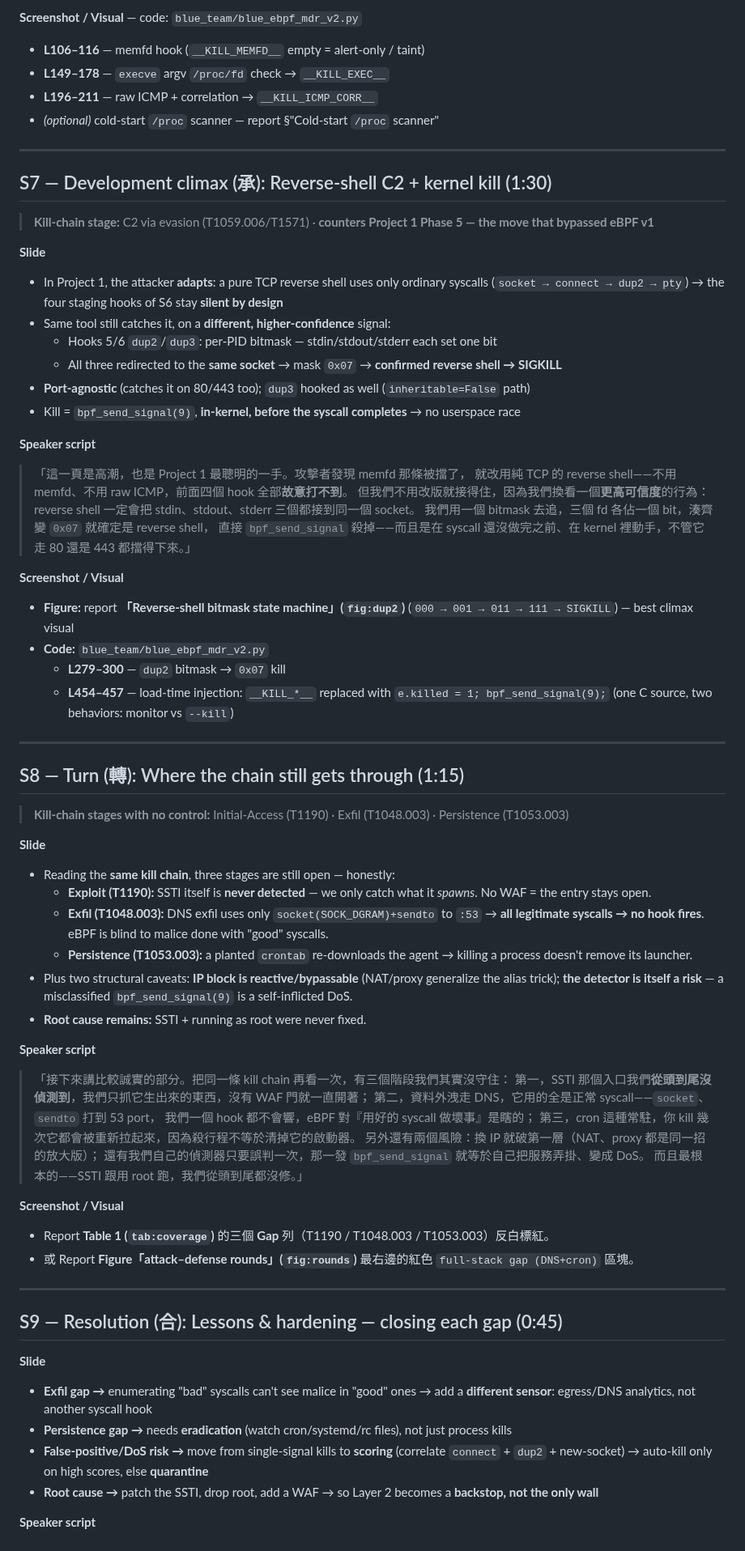
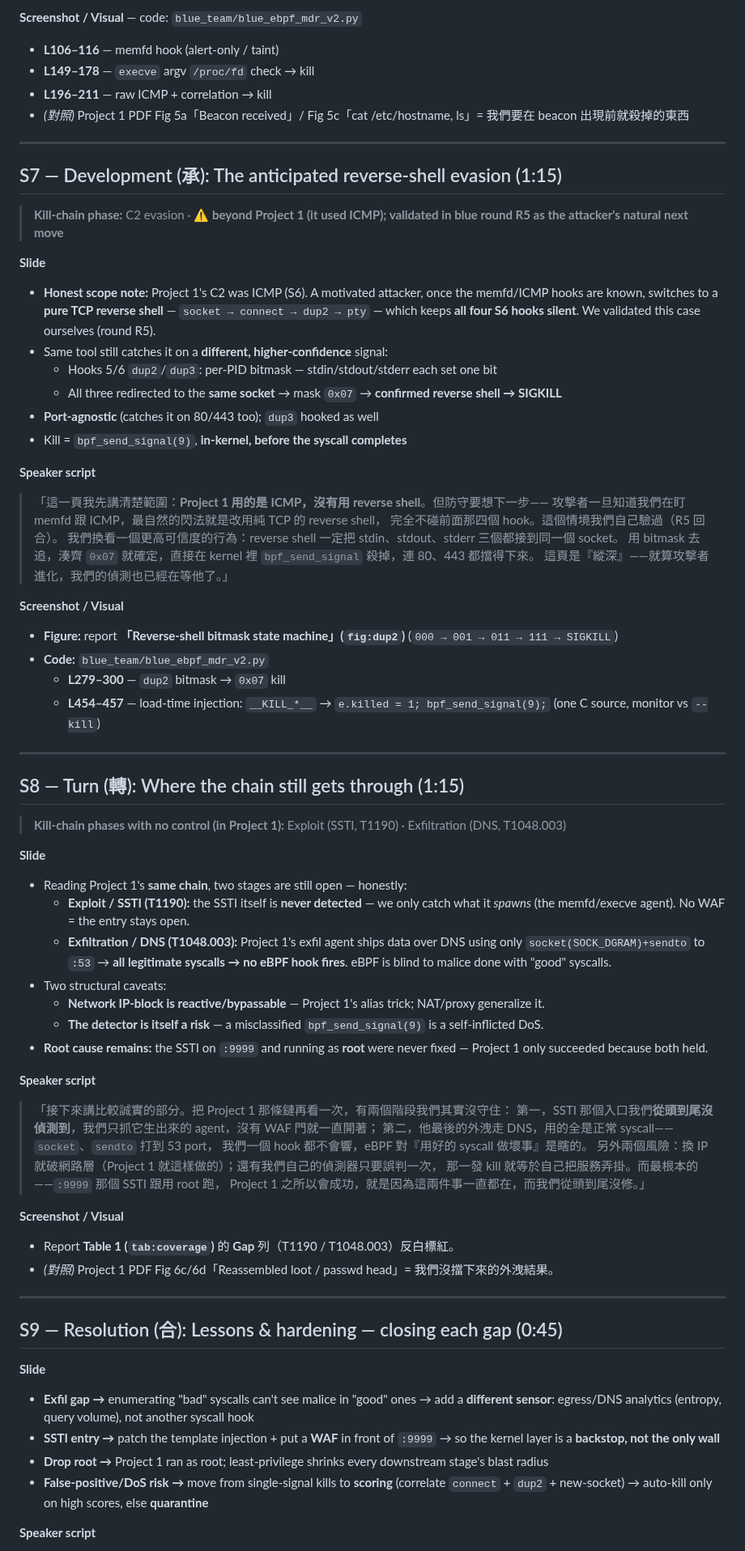
Before and after one commit to mickeytony0215-png/Cybersecurity-project, a Markdown page: docs/BLUE_TEAM_PRESENTATION.md, the part around one of its changes. Shown at 81% size. Drawn GitHub-style.

```diff
--- a/docs/BLUE_TEAM_PRESENTATION.md
+++ b/docs/BLUE_TEAM_PRESENTATION.md
@@ -197,74 +209,74 @@
 
 **Screenshot / Visual** — code: `blue_team/blue_ebpf_mdr_v2.py`
-- **L106–116** — memfd hook (`__KILL_MEMFD__` empty = alert-only / taint)
-- **L149–178** — `execve` argv `/proc/fd` check → `__KILL_EXEC__`
-- **L196–211** — raw ICMP + correlation → `__KILL_ICMP_CORR__`
-- *(optional)* cold-start `/proc` scanner — report §"Cold-start `/proc` scanner"
+- **L106–116** — memfd hook (alert-only / taint)
+- **L149–178** — `execve` argv `/proc/fd` check → kill
+- **L196–211** — raw ICMP + correlation → kill
+- *(對照)* Project 1 PDF Fig 5a「Beacon received」/ Fig 5c「cat /etc/hostname, ls」= 我們要在 beacon 出現前就殺掉的東西
 
 ---
 
-## S7 — Development climax (承): Reverse-shell C2 + kernel kill (1:30)
+## S7 — Development (承): The anticipated reverse-shell evasion (1:15)
 
-> **Kill-chain stage:** C2 via evasion (T1059.006/T1571) · **counters Project 1 Phase 5 — the move that bypassed eBPF v1**
+> **Kill-chain phase:** C2 evasion · ⚠ **beyond Project 1 (it used ICMP); validated in blue round R5 as the attacker's natural next move**
 
 **Slide**
-- In Project 1, the attacker **adapts**: a pure TCP reverse shell uses only ordinary syscalls (`socket → connect → dup2 → pty`) → the four staging hooks of S6 stay **silent by design**
-- Same tool still catches it, on a **different, higher-confidence** signal:
+- **Honest scope note:** Project 1's C2 was ICMP (S6). A motivated attacker, once the memfd/ICMP hooks are known, switches to a **pure TCP reverse shell** — `socket → connect → dup2 → pty` — which keeps **all four S6 hooks silent**. We validated this case ourselves (round R5).
+- Same tool still catches it on a **different, higher-confidence** signal:
   - Hooks 5/6 `dup2`/`dup3`: per-PID bitmask — stdin/stdout/stderr each set one bit
   - All three redirected to the **same socket** → mask `0x07` → **confirmed reverse shell → SIGKILL**
-- **Port-agnostic** (catches it on 80/443 too); `dup3` hooked as well (`inheritable=False` path)
-- Kill = `bpf_send_signal(9)`, **in-kernel, before the syscall completes** → no userspace race
+- **Port-agnostic** (catches it on 80/443 too); `dup3` hooked as well
+- Kill = `bpf_send_signal(9)`, **in-kernel, before the syscall completes**
 
 **Speaker script**
-> 「這一頁是高潮，也是 Project 1 最聰明的一手。攻擊者發現 memfd 那條被擋了，
-> 就改用純 TCP 的 reverse shell——不用 memfd、不用 raw ICMP，前面四個 hook 全部**故意打不到**。
-> 但我們不用改版就接得住，因為我們換看一個**更高可信度**的行為：
-> reverse shell 一定會把 stdin、stdout、stderr 三個都接到同一個 socket。
-> 我們用一個 bitmask 去追，三個 fd 各佔一個 bit，湊齊變 `0x07` 就確定是 reverse shell，
-> 直接 `bpf_send_signal` 殺掉——而且是在 syscall 還沒做完之前、在 kernel 裡動手，不管它走 80 還是 443 都擋得下來。」
+> 「這一頁我先講清楚範圍：**Project 1 用的是 ICMP，沒有用 reverse shell**。但防守要想下一步——
+> 攻擊者一旦知道我們在盯 memfd 跟 ICMP，最自然的閃法就是改用純 TCP 的 reverse shell，
+> 完全不碰前面那四個 hook。這個情境我們自己驗過（R5 回合）。
+> 我們換看一個更高可信度的行為：reverse shell 一定把 stdin、stdout、stderr 三個都接到同一個 socket。
+> 用 bitmask 去追，湊齊 `0x07` 就確定，直接在 kernel 裡 `bpf_send_signal` 殺掉，連 80、443 都擋得下來。
+> 這頁是『縱深』——就算攻擊者進化，我們的偵測也已經在等他了。」
 
 **Screenshot / Visual**
-- **Figure:** report **「Reverse-shell bitmask state machine」(`fig:dup2`)** (`000 → 001 → 011 → 111 → SIGKILL`) — best climax visual
+- **Figure:** report **「Reverse-shell bitmask state machine」(`fig:dup2`)** (`000 → 001 → 011 → 111 → SIGKILL`)
 - **Code:** `blue_team/blue_ebpf_mdr_v2.py`
   - **L279–300** — `dup2` bitmask → `0x07` kill
-  - **L454–457** — load-time injection: `__KILL_*__` replaced with `e.killed = 1; bpf_send_signal(9);` (one C source, two behaviors: monitor vs `--kill`)
+  - **L454–457** — load-time injection: `__KILL_*__` → `e.killed = 1; bpf_send_signal(9);` (one C source, monitor vs `--kill`)
 
 ---
 
 ## S8 — Turn (轉): Where the chain still gets through (1:15)
 
-> **Kill-chain stages with no control:** Initial-Access (T1190) · Exfil (T1048.003) · Persistence (T1053.003)
+> **Kill-chain phases with no control (in Project 1):** Exploit (SSTI, T1190) · Exfiltration (DNS, T1048.003)
 
 **Slide**
-- Reading the **same kill chain**, three stages are still open — honestly:
-  - **Exploit (T1190):** SSTI itself is **never detected** — we only catch what it *spawns*. No WAF = the entry stays open.
-  - **Exfil (T1048.003):** DNS exfil uses only `socket(SOCK_DGRAM)+sendto` to `:53` → **all legitimate syscalls → no hook fires**. eBPF is blind to malice done with "good" syscalls.
-  - **Persistence (T1053.003):** a planted `crontab` re-downloads the agent → killing a process doesn't remove its launcher.
-- Plus two structural caveats: **IP block is reactive/bypassable** (NAT/proxy generalize the alias trick); **the detector is itself a risk** — a misclassified `bpf_send_signal(9)` is a self-inflicted DoS.
-- **Root cause remains:** SSTI + running as root were never fixed.
+- Reading Project 1's **same chain**, two stages are still open — honestly:
+  - **Exploit / SSTI (T1190):** the SSTI itself is **never detected** — we only catch what it *spawns* (the memfd/execve agent). No WAF = the entry stays open.
+  - **Exfiltration / DNS (T1048.003):** Project 1's exfil agent ships data over DNS using only `socket(SOCK_DGRAM)+sendto` to `:53` → **all legitimate syscalls → no eBPF hook fires**. eBPF is blind to malice done with "good" syscalls.
+- Two structural caveats:
+  - **Network IP-block is reactive/bypassable** — Project 1's alias trick; NAT/proxy generalize it.
+  - **The detector is itself a risk** — a misclassified `bpf_send_signal(9)` is a self-inflicted DoS.
+- **Root cause remains:** the SSTI on `:9999` and running as **root** were never fixed — Project 1 only succeeded because both held.
 
 **Speaker script**
-> 「接下來講比較誠實的部分。把同一條 kill chain 再看一次，有三個階段我們其實沒守住：
-> 第一，SSTI 那個入口我們**從頭到尾沒偵測到**，我們只抓它生出來的東西，沒有 WAF 門就一直開著；
-> 第二，資料外洩走 DNS，它用的全是正常 syscall——`socket`、`sendto` 打到 53 port，
-> 我們一個 hook 都不會響，eBPF 對『用好的 syscall 做壞事』是瞎的；
-> 第三，cron 這種常駐，你 kill 幾次它都會被重新拉起來，因為殺行程不等於清掉它的啟動器。
-> 另外還有兩個風險：換 IP 就破第一層（NAT、proxy 都是同一招的放大版）；
-> 還有我們自己的偵測器只要誤判一次，那一發 `bpf_send_signal` 就等於自己把服務弄掛、變成 DoS。
-> 而且最根本的——SSTI 跟用 root 跑，我們從頭到尾都沒修。」
+> 「接下來講比較誠實的部分。把 Project 1 那條鏈再看一次，有兩個階段我們其實沒守住：
+> 第一，SSTI 那個入口我們**從頭到尾沒偵測到**，我們只抓它生出來的 agent，沒有 WAF 門就一直開著；
+> 第二，他最後的外洩走 DNS，用的全是正常 syscall——`socket`、`sendto` 打到 53 port，
+> 我們一個 hook 都不會響，eBPF 對『用好的 syscall 做壞事』是瞎的。
+> 另外兩個風險：換 IP 就破網路層（Project 1 就這樣做的）；還有我們自己的偵測器只要誤判一次，
+> 那一發 kill 就等於自己把服務弄掛。而最根本的——`:9999` 那個 SSTI 跟用 root 跑，
+> Project 1 之所以會成功，就是因為這兩件事一直都在，而我們從頭到尾沒修。」
 
 **Screenshot / Visual**
-- Report **Table 1 (`tab:coverage`)** 的三個 **Gap** 列（T1190 / T1048.003 / T1053.003）反白標紅。
-- 或 Report **Figure「attack–defense rounds」(`fig:rounds`)** 最右邊的紅色 `full-stack gap (DNS+cron)` 區塊。
+- Report **Table 1 (`tab:coverage`)** 的 **Gap** 列（T1190 / T1048.003）反白標紅。
+- *(對照)* Project 1 PDF Fig 6c/6d「Reassembled loot / passwd head」= 我們沒擋下來的外洩結果。
 
 ---
 
 ## S9 — Resolution (合): Lessons & hardening — closing each gap (0:45)
 
 **Slide**
-- **Exfil gap →** enumerating "bad" syscalls can't see malice in "good" ones → add a **different sensor**: egress/DNS analytics, not another syscall hook
-- **Persistence gap →** needs **eradication** (watch cron/systemd/rc files), not just process kills
+- **Exfil gap →** enumerating "bad" syscalls can't see malice in "good" ones → add a **different sensor**: egress/DNS analytics (entropy, query volume), not another syscall hook
+- **SSTI entry →** patch the template injection + put a **WAF** in front of `:9999` → so the kernel layer is a **backstop, not the only wall**
+- **Drop root →** Project 1 ran as root; least-privilege shrinks every downstream stage's blast radius
 - **False-positive/DoS risk →** move from single-signal kills to **scoring** (correlate `connect` + `dup2` + new-socket) → auto-kill only on high scores, else **quarantine**
-- **Root cause →** patch the SSTI, drop root, add a WAF → so Layer 2 becomes a **backstop, not the only wall**
 
 **Speaker script**
```
Also changed, not shown: other parts of docs/BLUE_TEAM_PRESENTATION.md (+144 -120 lines).
